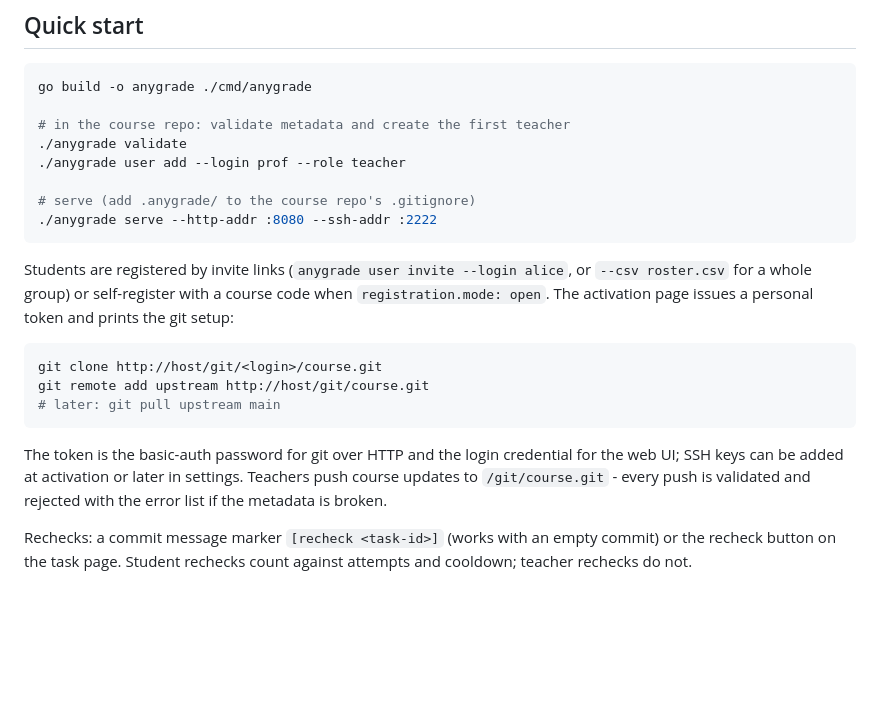
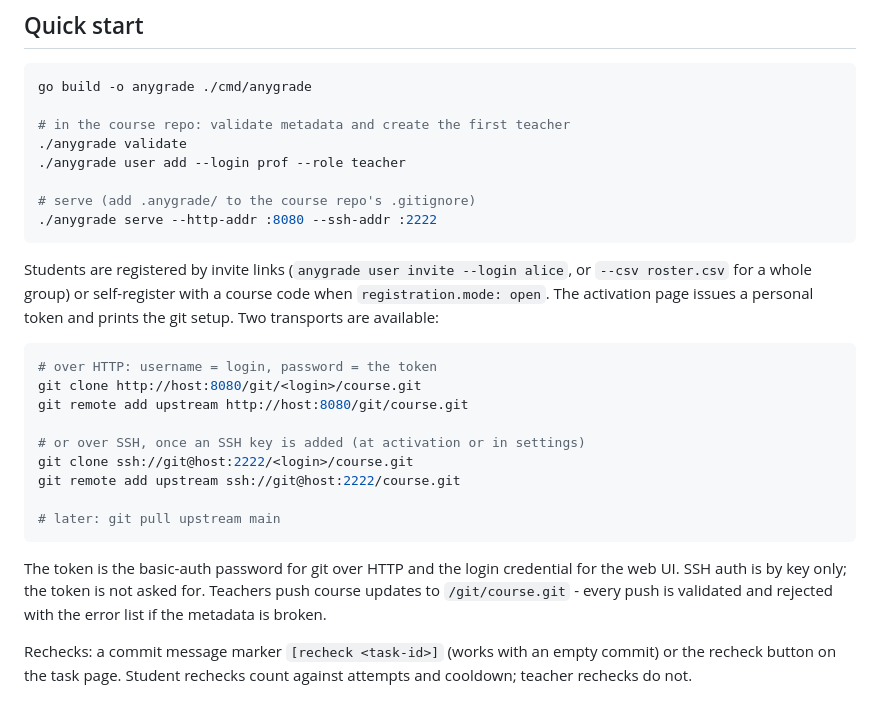
Before and after one commit to ekalinin/anygrade, a Markdown page: README.md, the part around the change. Drawn GitHub-style; blank space fills up the shorter version.

Commit message:
README: add git clone over ssh info

````diff
--- a/README.md
+++ b/README.md
@@ -111,15 +111,21 @@ go build -o anygrade ./cmd/anygrade
 ./anygrade serve --http-addr :8080 --ssh-addr :2222
 ```
 
-Students are registered by invite links (`anygrade user invite --login alice`, or `--csv roster.csv` for a whole group) or self-register with a course code when `registration.mode: open`. The activation page issues a personal token and prints the git setup:
+Students are registered by invite links (`anygrade user invite --login alice`, or `--csv roster.csv` for a whole group) or self-register with a course code when `registration.mode: open`. The activation page issues a personal token and prints the git setup. Two transports are available:
 
 ```sh
-git clone http://host/git/<login>/course.git
-git remote add upstream http://host/git/course.git
+# over HTTP: username = login, password = the token
+git clone http://host:8080/git/<login>/course.git
+git remote add upstream http://host:8080/git/course.git
+
+# or over SSH, once an SSH key is added (at activation or in settings)
+git clone ssh://git@host:2222/<login>/course.git
+git remote add upstream ssh://git@host:2222/course.git
+
 # later: git pull upstream main
 ```
 
-The token is the basic-auth password for git over HTTP and the login credential for the web UI; SSH keys can be added at activation or later in settings. Teachers push course updates to `/git/course.git` - every push is validated and rejected with the error list if the metadata is broken.
+The token is the basic-auth password for git over HTTP and the login credential for the web UI. SSH auth is by key only; the token is not asked for. Teachers push course updates to `/git/course.git` - every push is validated and rejected with the error list if the metadata is broken.
 
 Rechecks: a commit message marker `[recheck <task-id>]` (works with an empty commit) or the recheck button on the task page. Student rechecks count against attempts and cooldown; teacher rechecks do not.
 
````
